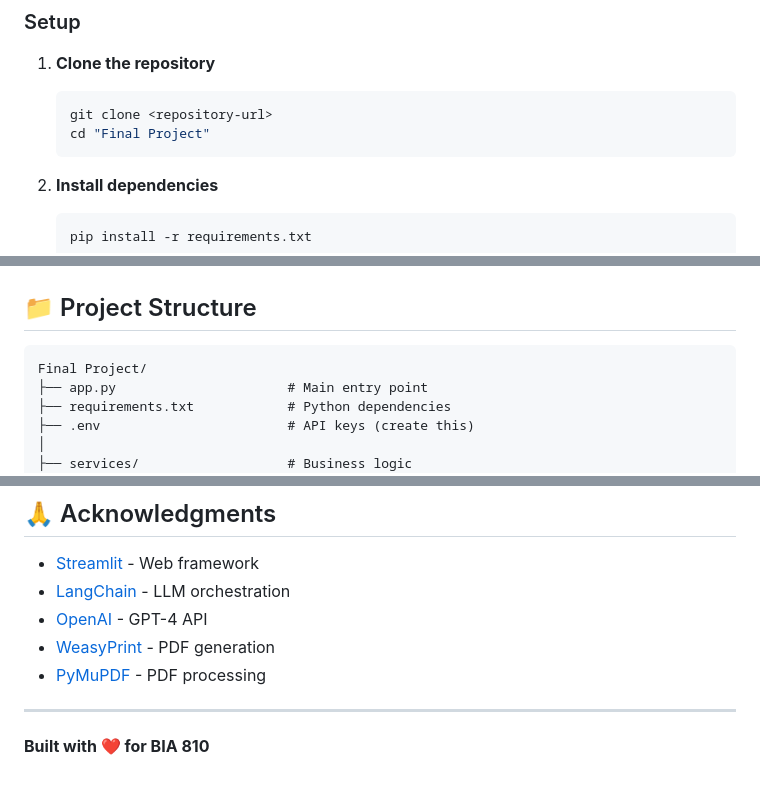
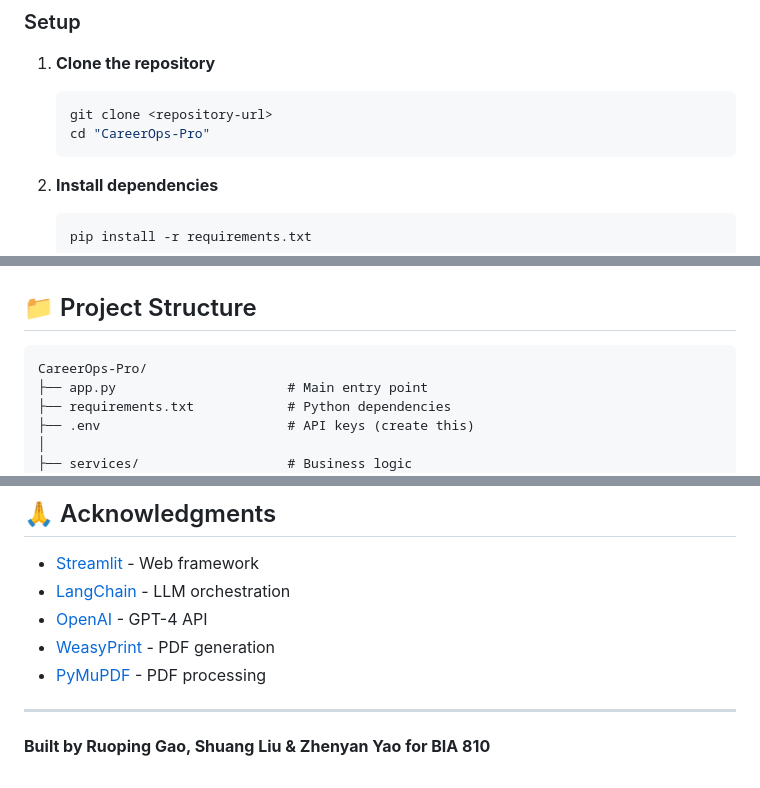
Before and after one commit to RGAO002/CareerOps-Pro, a Markdown page: README.md, 3 parts joined by grey strips. Rendered like a GitHub page.

Commit message:
docs: update README with correct project name and authors

````diff
--- a/README.md
+++ b/README.md
@@ -47,7 +47,7 @@ CareerOps Pro is an intelligent resume assistant that analyzes your resume, scor
 1. **Clone the repository**
    ```bash
    git clone <repository-url>
-   cd "Final Project"
+   cd "CareerOps-Pro"
    ```
 
 2. **Install dependencies**
@@ -76,7 +76,7 @@ CareerOps Pro is an intelligent resume assistant that analyzes your resume, scor
 ## 📁 Project Structure
 
 ```
-Final Project/
+CareerOps-Pro/
 ├── app.py                      # Main entry point
 ├── requirements.txt            # Python dependencies
 ├── .env                        # API keys (create this)
@@ -177,4 +177,4 @@ This project is for educational purposes (BIA 810 Final Project).
 
 ---
 
-**Built with ❤️ for BIA 810**
+**Built by Ruoping Gao, Shuang Liu & Zhenyan Yao for BIA 810**
````
